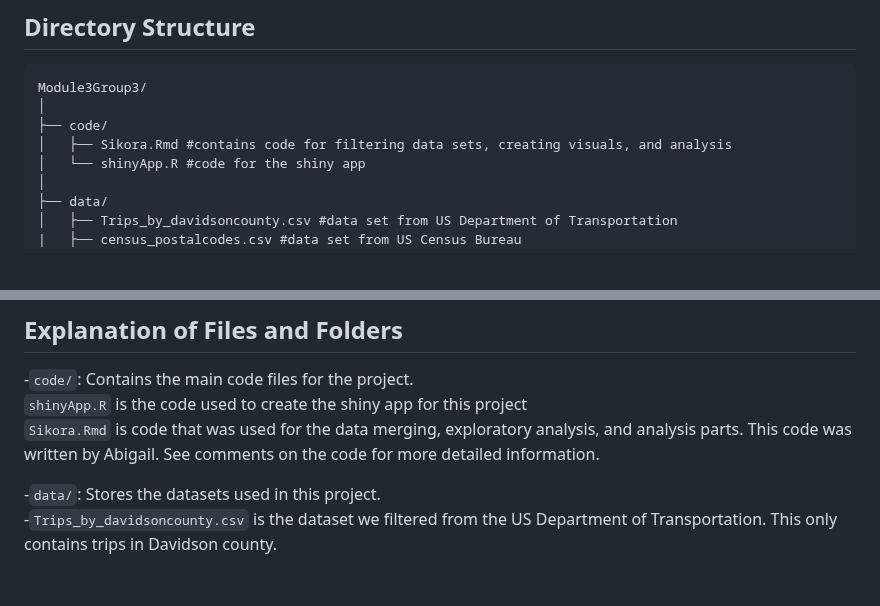
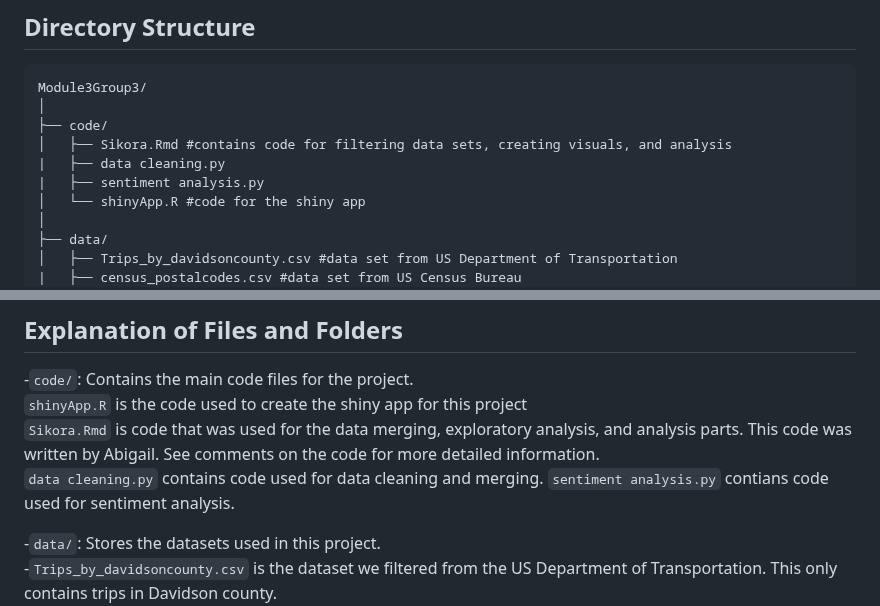
Before and after one commit to abigailsikora/Module3Group3, a Markdown page: README.md, 2 parts joined by grey strips. Rendered like a GitHub page; blank space fills up the shorter version.

```diff
--- a/README.md
+++ b/README.md
@@ -6,6 +6,8 @@ Module3Group3/
 │
 ├── code/
 │   ├── Sikora.Rmd #contains code for filtering data sets, creating visuals, and analysis
+|   ├── data cleaning.py
+|   ├── sentiment analysis.py
 │   └── shinyApp.R #code for the shiny app
 │
 ├── data/
@@ -34,6 +36,8 @@ Module3Group3/
 -`code/`: Contains the main code files for the project.
 `shinyApp.R` is the code used to create the shiny app for this project
 `Sikora.Rmd` is code that was used for the data merging, exploratory analysis, and analysis parts. This code was written by Abigail. See comments on the code for more detailed information.
+`data cleaning.py` contains code used for data cleaning and merging.
+`sentiment analysis.py` contians code used for sentiment analysis.
 
 
 -`data/`: Stores the datasets used in this project.
```
